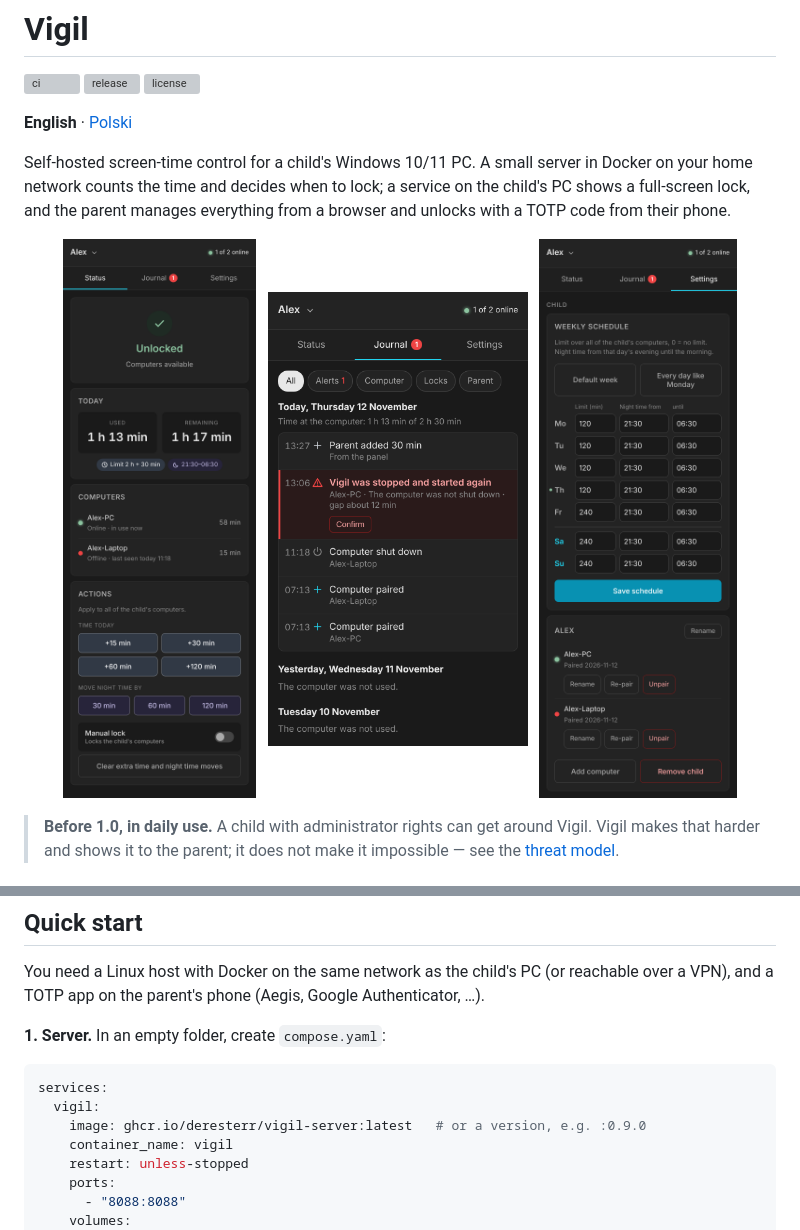
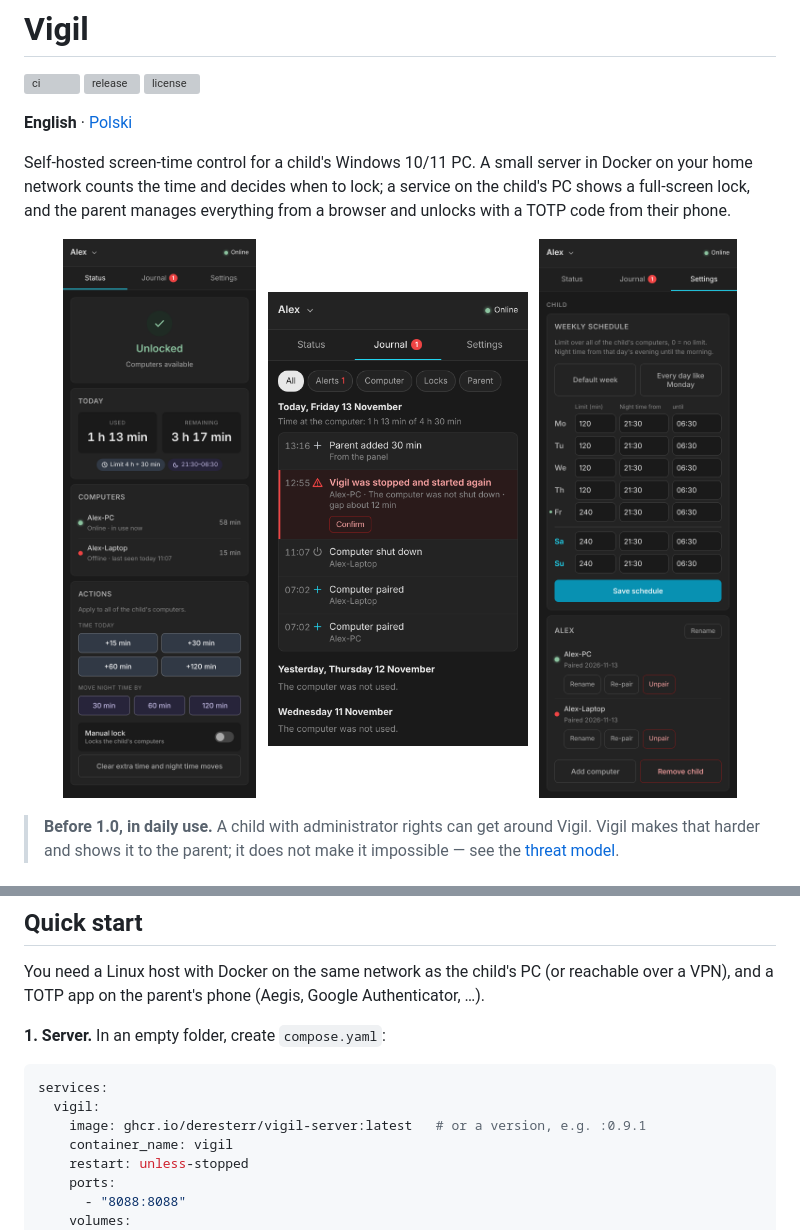
Before and after one commit to deresterr/vigil, a Markdown page: README.md, 2 parts joined by grey strips. Drawn GitHub-style; pictures changed too: docs/images/journal-alert.png, docs/images/panel-settings.png, docs/images/panel-status.png; grey boxes are pictures that could not be loaded.

````diff
--- a/README.md
+++ b/README.md
@@ -109,7 +109,7 @@ app on the parent's phone (Aegis, Google Authenticator, …).
 ```yaml
 services:
   vigil:
-    image: ghcr.io/deresterr/vigil-server:latest   # or a version, e.g. :0.9.0
+    image: ghcr.io/deresterr/vigil-server:latest   # or a version, e.g. :0.9.1
     container_name: vigil
     restart: unless-stopped
     ports:
````
Also changed, not shown: CHANGELOG.md (+16 -11 lines), README.pl.md (+1 -1 lines), 2 other files.
